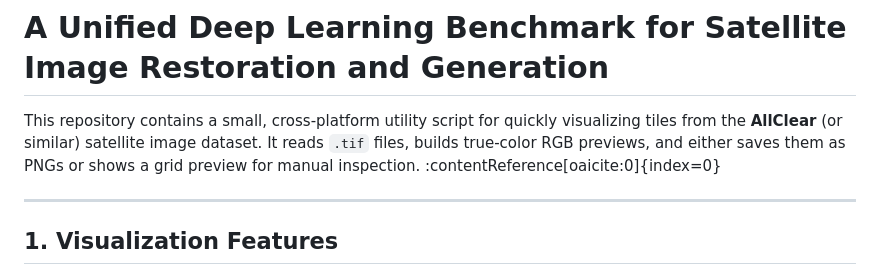
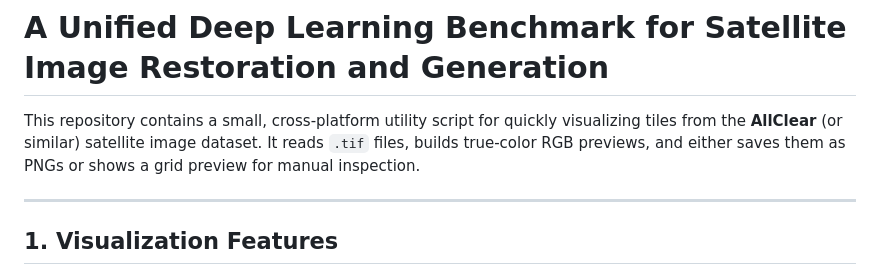
Before and after one commit to Royana-Huseynova/SDP-2026, a Markdown page: README.md, the part around the change. Rendered like a GitHub page.

Commit message:
Fix formatting in README.md

```diff
--- a/README.md
+++ b/README.md
@@ -6,7 +6,7 @@
 
 # A Unified Deep Learning Benchmark for Satellite Image Restoration and Generation
 
-This repository contains a small, cross-platform utility script for quickly visualizing tiles from the **AllClear** (or similar) satellite image dataset. It reads `.tif` files, builds true-color RGB previews, and either saves them as PNGs or shows a grid preview for manual inspection. :contentReference[oaicite:0]{index=0}
+This repository contains a small, cross-platform utility script for quickly visualizing tiles from the **AllClear** (or similar) satellite image dataset. It reads `.tif` files, builds true-color RGB previews, and either saves them as PNGs or shows a grid preview for manual inspection.
 
 ---
 
```
